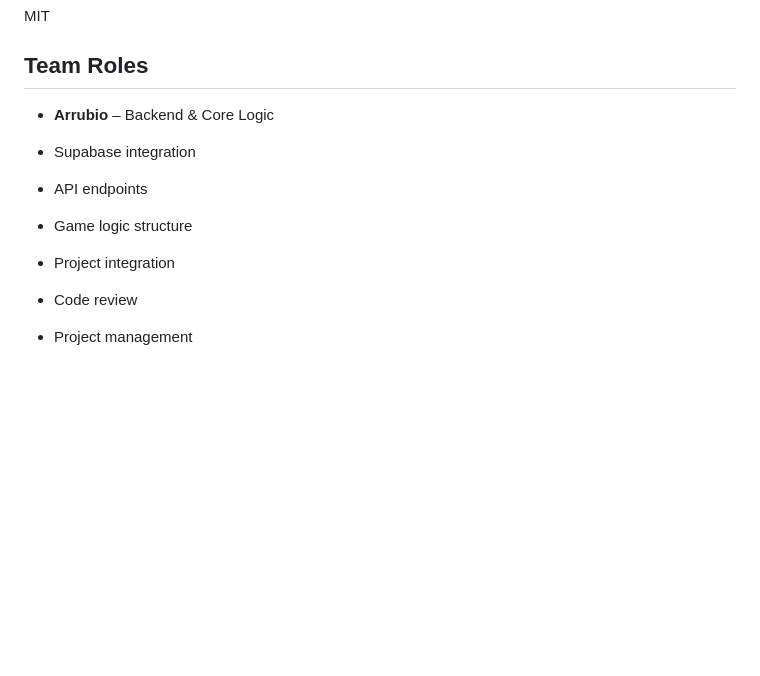
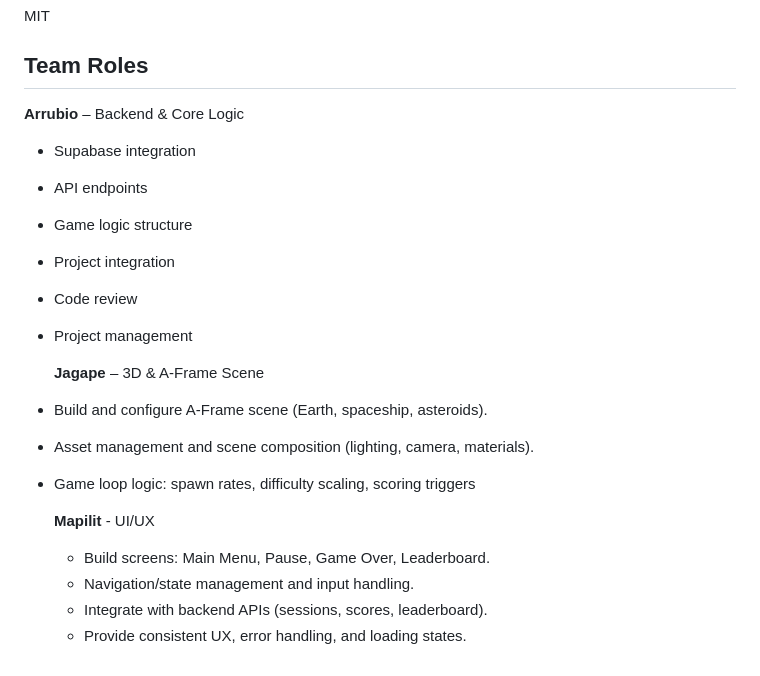
Before and after one commit to alashroud/Asteroids, a Markdown page: README.md, the part around the change. GitHub-like rendering; blank space fills up the shorter version.

```diff
--- a/README.md
+++ b/README.md
@@ -142,7 +142,7 @@ MIT
 
 
 ## Team Roles
-- **Arrubio** – Backend & Core Logic
+ **Arrubio** – Backend & Core Logic
 
 - Supabase integration
 - API endpoints
@@ -150,3 +150,16 @@ MIT
 - Project integration
 - Code review
 - Project management
+
+  **Jagape** – 3D & A-Frame Scene
+
+- Build and configure A‑Frame scene (Earth, spaceship, asteroids).
+- Asset management and scene composition (lighting, camera, materials).
+- Game loop logic: spawn rates, difficulty scaling, scoring triggers
+
+  **Mapilit** - UI/UX
+
+  - Build screens: Main Menu, Pause, Game Over, Leaderboard.
+  - Navigation/state management and input handling.
+  - Integrate with backend APIs (sessions, scores, leaderboard).
+  - Provide consistent UX, error handling, and loading states.
```
